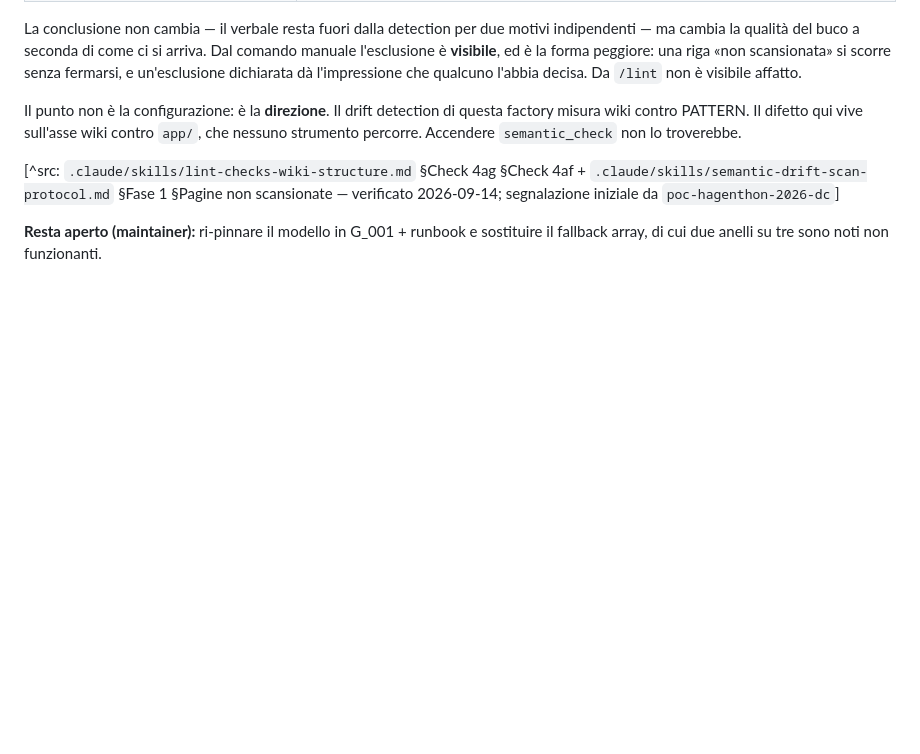
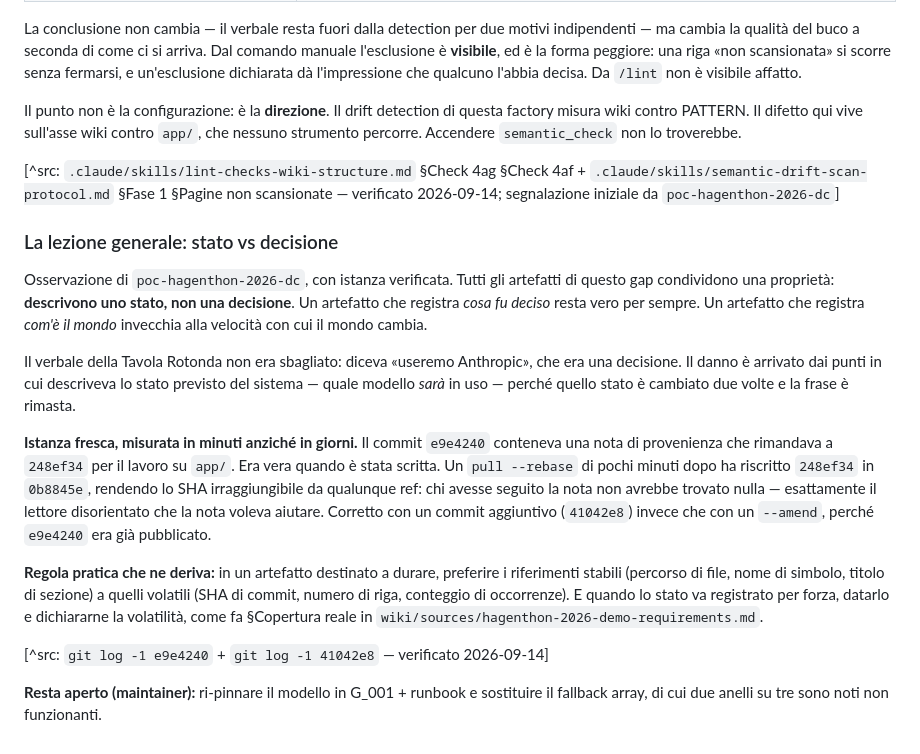
Before and after one commit to Soli92Acc/poc-hagenthon-2026, a Markdown page: wiki/gaps.md, the part around the change. Drawn GitHub-style; blank space fills up the shorter version.

Commit message:
docs(wiki): G_004 — perche' un artefatto di stato invecchia peggio di uno di decisione
Osservazione di dc con istanza verificata. Tutti gli artefatti coinvolti in
G_004 descrivono uno stato, non una decisione. Il verbale della Tavola Rotonda
non era sbagliato quando diceva "useremo Anthropic": quella era una decisione.
Il danno e' venuto dai punti in cui descriveva quale modello sarebbe stato in
uso, perche' quello stato e' cambiato due volte e la frase e' rimasta.

Istanza misurata in minuti invece che in giorni: la nota di provenienza in
e9e4240 rimandava a 248ef34, vera quando scritta e resa falsa da un pull
--rebase pochi minuti dopo, che ha riscritto quello SHA in 0b8845e. Corretta
con un commit aggiuntivo (41042e8) invece che con un amend, perche' e9e4240
era gia' pubblicato.

Regola che ne deriva: negli artefatti destinati a durare preferire riferimenti
stabili (percorso, simbolo, titolo di sezione) a riferimenti volatili (SHA,
numero di riga, conteggio). E se lo stato va registrato, datarlo e dichiararne
la volatilita'.

Committato con pathspec esplicito, secondo la regola concordata fra le sessioni.

Co-Authored-By: Claude Opus 5 <noreply@anthropic.com>

```diff
--- a/wiki/gaps.md
+++ b/wiki/gaps.md
@@ -211,5 +211,33 @@ che nessuno strumento percorre. Accendere `semantic_check` non lo troverebbe.
 
 [^src: `.claude/skills/lint-checks-wiki-structure.md` §Check 4ag §Check 4af + `.claude/skills/semantic-drift-scan-protocol.md` §Fase 1 §Pagine non scansionate — verificato 2026-09-14; segnalazione iniziale da `poc-hagenthon-2026-dc`]
 
+### La lezione generale: stato vs decisione
+
+Osservazione di `poc-hagenthon-2026-dc`, con istanza verificata. Tutti gli artefatti
+di questo gap condividono una proprietà: **descrivono uno stato, non una decisione**.
+Un artefatto che registra *cosa fu deciso* resta vero per sempre. Un artefatto che
+registra *com'è il mondo* invecchia alla velocità con cui il mondo cambia.
+
+Il verbale della Tavola Rotonda non era sbagliato: diceva «useremo Anthropic», che era
+una decisione. Il danno è arrivato dai punti in cui descriveva lo stato previsto del
+sistema — quale modello *sarà* in uso — perché quello stato è cambiato due volte e la
+frase è rimasta.
+
+**Istanza fresca, misurata in minuti anziché in giorni.** Il commit `e9e4240` conteneva
+una nota di provenienza che rimandava a `248ef34` per il lavoro su `app/`. Era vera
+quando è stata scritta. Un `pull --rebase` di pochi minuti dopo ha riscritto `248ef34`
+in `0b8845e`, rendendo lo SHA irraggiungibile da qualunque ref: chi avesse seguito la
+nota non avrebbe trovato nulla — esattamente il lettore disorientato che la nota voleva
+aiutare. Corretto con un commit aggiuntivo (`41042e8`) invece che con un `--amend`,
+perché `e9e4240` era già pubblicato.
+
+**Regola pratica che ne deriva:** in un artefatto destinato a durare, preferire i
+riferimenti stabili (percorso di file, nome di simbolo, titolo di sezione) a quelli
+volatili (SHA di commit, numero di riga, conteggio di occorrenze). E quando lo stato
+va registrato per forza, datarlo e dichiararne la volatilità, come fa §Copertura reale
+in `wiki/sources/hagenthon-2026-demo-requirements.md`.
+
+[^src: `git log -1 e9e4240` + `git log -1 41042e8` — verificato 2026-09-14]
+
 **Resta aperto (maintainer):** ri-pinnare il modello in G_001 + runbook e sostituire il
 fallback array, di cui due anelli su tre sono noti non funzionanti.
```
